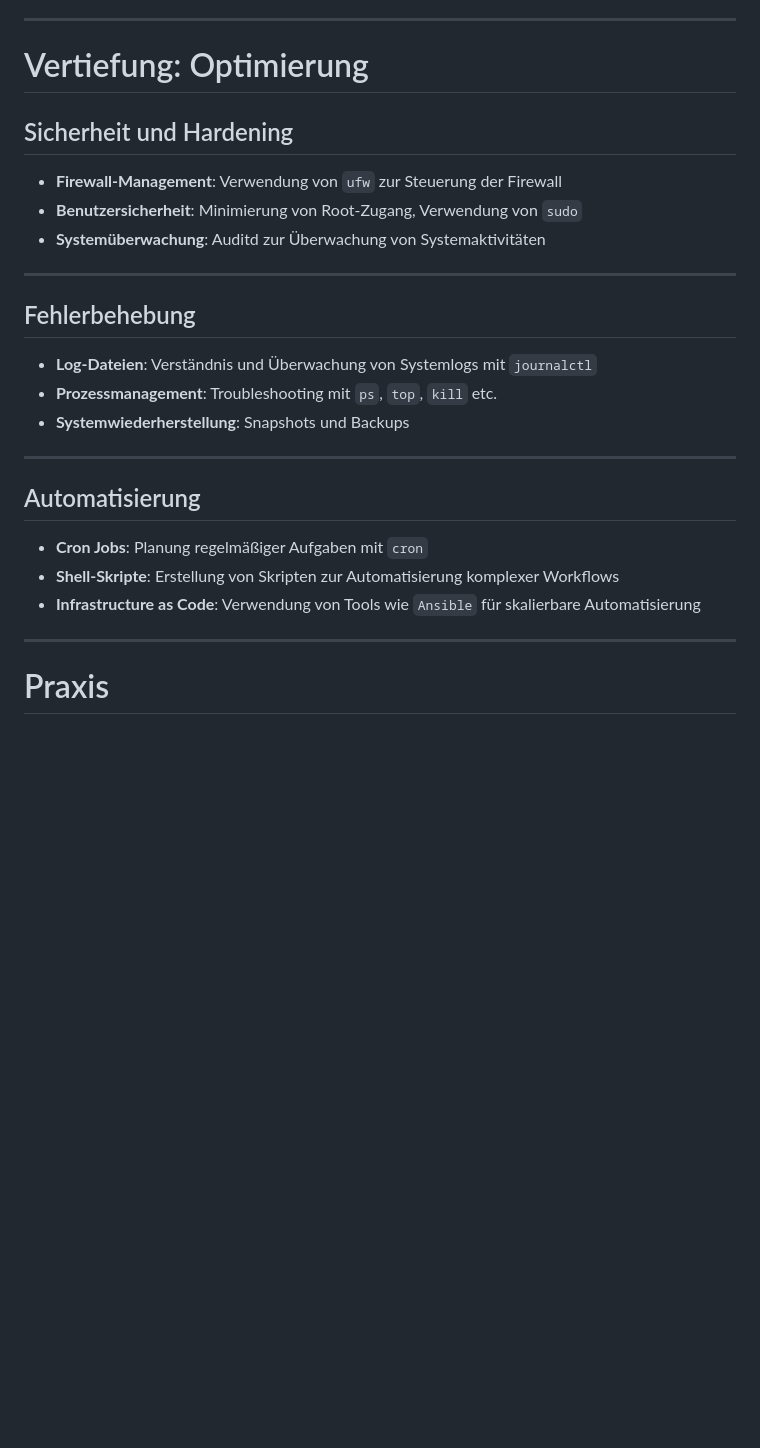
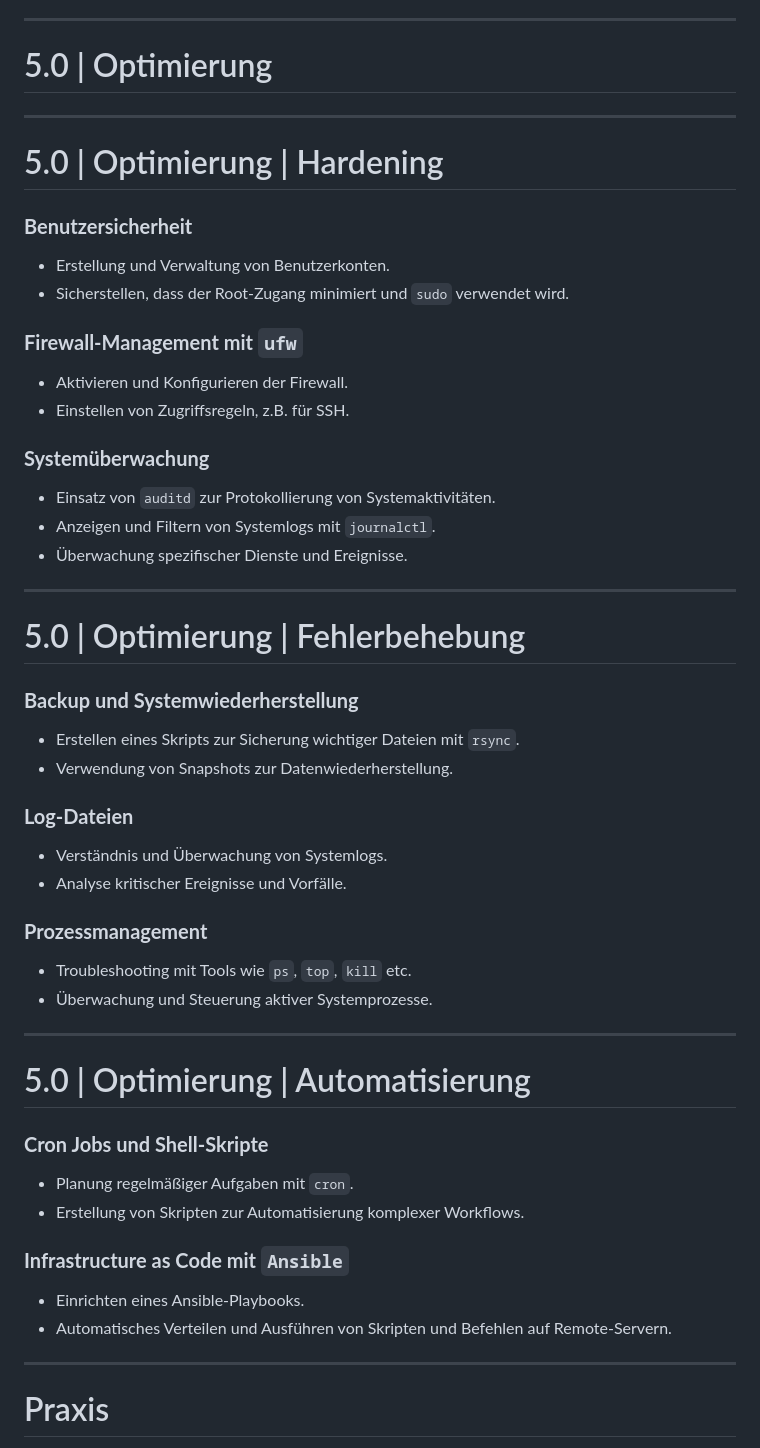
Before and after one commit to ShellSense/projects, a Markdown page: Server_Terminal_FullSetup_patat.md, the part around the change printed below. Drawn GitHub-style; blank space fills up the shorter version.

```diff
--- a/Server_Terminal_FullSetup_patat.md
+++ b/Server_Terminal_FullSetup_patat.md
@@ -127,29 +179,52 @@ Folge ShellSense auf:
 
 ---
 
-# Vertiefung: Optimierung
-
-## Sicherheit und Hardening
-
-- **Firewall-Management**: Verwendung von `ufw` zur Steuerung der Firewall
-- **Benutzersicherheit**: Minimierung von Root-Zugang, Verwendung von `sudo`
-- **Systemüberwachung**: Auditd zur Überwachung von Systemaktivitäten
+# 5.0 | Optimierung
 
 ---
 
-## Fehlerbehebung
+# 5.0 | Optimierung | Hardening
 
-- **Log-Dateien**: Verständnis und Überwachung von Systemlogs mit `journalctl`
-- **Prozessmanagement**: Troubleshooting mit `ps`, `top`, `kill` etc.
-- **Systemwiederherstellung**: Snapshots und Backups
+### **Benutzersicherheit**
+- Erstellung und Verwaltung von Benutzerkonten.
+- Sicherstellen, dass der Root-Zugang minimiert und `sudo` verwendet wird.
+
+### **Firewall-Management mit `ufw`**
+- Aktivieren und Konfigurieren der Firewall.
+- Einstellen von Zugriffsregeln, z.B. für SSH.
+
+### **Systemüberwachung**
+- Einsatz von `auditd` zur Protokollierung von Systemaktivitäten.
+- Anzeigen und Filtern von Systemlogs mit `journalctl`.
+- Überwachung spezifischer Dienste und Ereignisse.
 
 ---
 
-## Automatisierung
+# 5.0 | Optimierung | Fehlerbehebung
 
-- **Cron Jobs**: Planung regelmäßiger Aufgaben mit `cron`
-- **Shell-Skripte**: Erstellung von Skripten zur Automatisierung komplexer Workflows
-- **Infrastructure as Code**: Verwendung von Tools wie `Ansible` für skalierbare Automatisierung
+### **Backup und Systemwiederherstellung**
+- Erstellen eines Skripts zur Sicherung wichtiger Dateien mit `rsync`.
+- Verwendung von Snapshots zur Datenwiederherstellung.
+
+### **Log-Dateien**
+- Verständnis und Überwachung von Systemlogs.
+- Analyse kritischer Ereignisse und Vorfälle.
+
+### **Prozessmanagement**
+- Troubleshooting mit Tools wie `ps`, `top`, `kill` etc.
+- Überwachung und Steuerung aktiver Systemprozesse.
+
+---
+
+# 5.0 | Optimierung | Automatisierung
+
+### **Cron Jobs und Shell-Skripte**
+- Planung regelmäßiger Aufgaben mit `cron`.
+- Erstellung von Skripten zur Automatisierung komplexer Workflows.
+
+### **Infrastructure as Code mit `Ansible`**
+- Einrichten eines Ansible-Playbooks.
+- Automatisches Verteilen und Ausführen von Skripten und Befehlen auf Remote-Servern.
 
 ---
 
```
Also changed, not shown: other parts of Server_Terminal_FullSetup_patat.md (+88 -36 lines).
